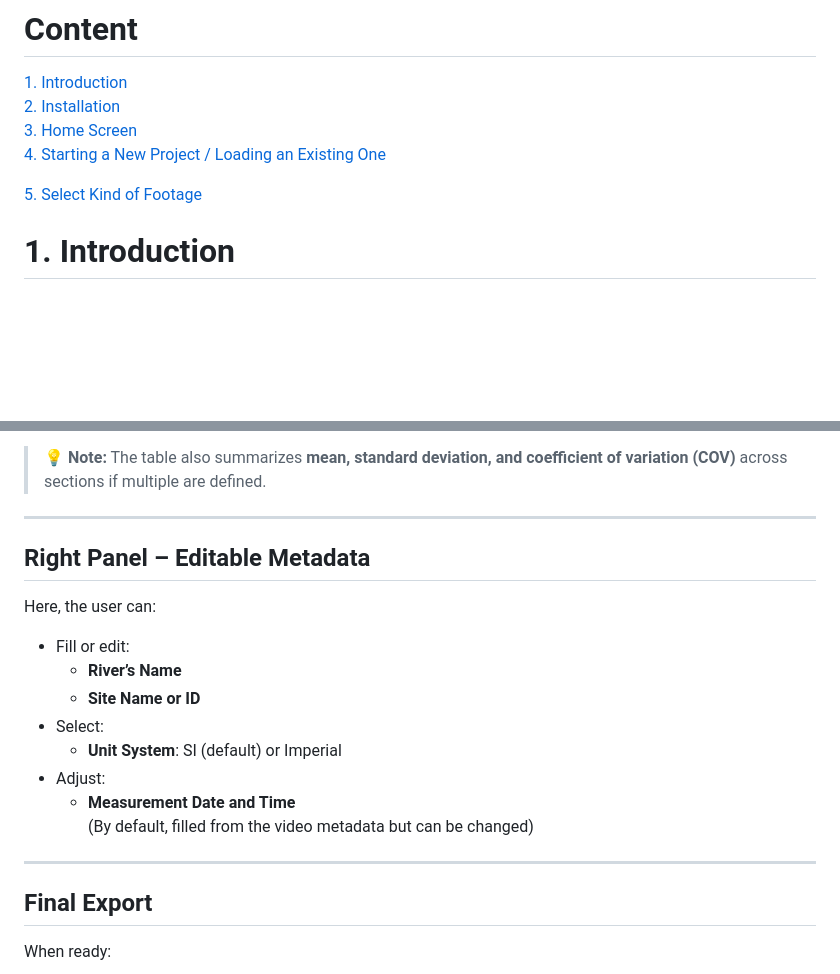
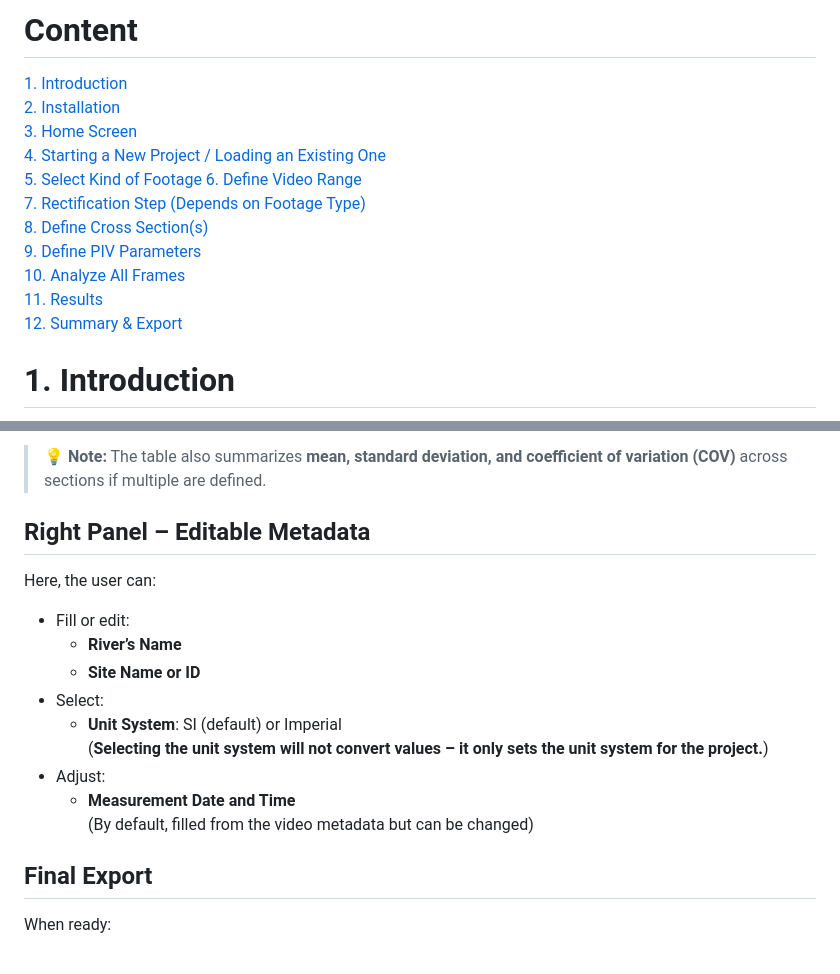
Before and after one commit to oruscam/RIVeR, a Markdown page: manual.md, 2 parts joined by grey strips. Drawn GitHub-style; blank space fills up the shorter version.

```diff
--- a/manual.md
+++ b/manual.md
@@ -13,8 +13,15 @@
 [2. Installation](#2-installation)
 [3. Home Screen](#3-home-screen)
 [4. Starting a New Project / Loading an Existing One](#4-starting-a-new-project--loading-an-existing-one)
+[5. Select Kind of Footage](#5-select-kind-of-footage)
+[6. Define Video Range](#6-define-video-range)
+[7. Rectification Step (Depends on Footage Type)](#7-rectification-step-depends-on-footage-type)
+[8. Define Cross Section(s)](#8-define-cross-sections)
+[9. Define PIV Parameters](#9-define-piv-parameters)
+[10. Analyze All Frames](#10-analyze-all-frames)
+[11. Results](#11-results)
+[12. Summary & Export](#12-summary--export)
 
-[5. Select Kind of Footage](#5-select-kind-of-footage)
 
 
 # 1. Introduction
@@ -860,7 +850,6 @@ The HTML report includes:
 
 > 💡 **Note:** The table also summarizes **mean, standard deviation, and coefficient of variation (COV)** across sections if multiple are defined.
 
----
 
 ##  Right Panel – Editable Metadata
 
@@ -870,11 +859,12 @@ Here, the user can:
   - **Site Name or ID**
 - Select:
   - **Unit System**: SI (default) or Imperial
+    (**Selecting the unit system will not convert values – it only sets the unit system for the project.**)
 - Adjust:
   - **Measurement Date and Time**
     (By default, filled from the video metadata but can be changed)
 
----
+
 
 ## Final Export
 
```
Also changed, not shown: other parts of manual.md (+35 -52 lines), river/docs/_static/drone.png (added), river/docs/_static/ipcam.png (added), river/docs/_static/oblique.png (added).
